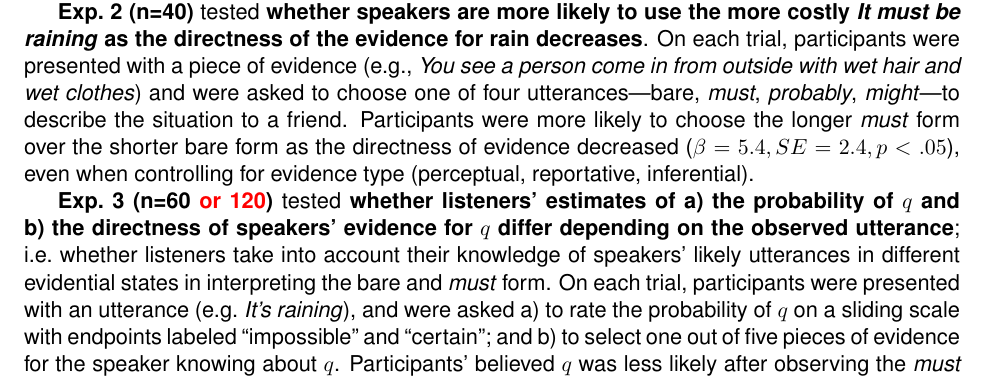
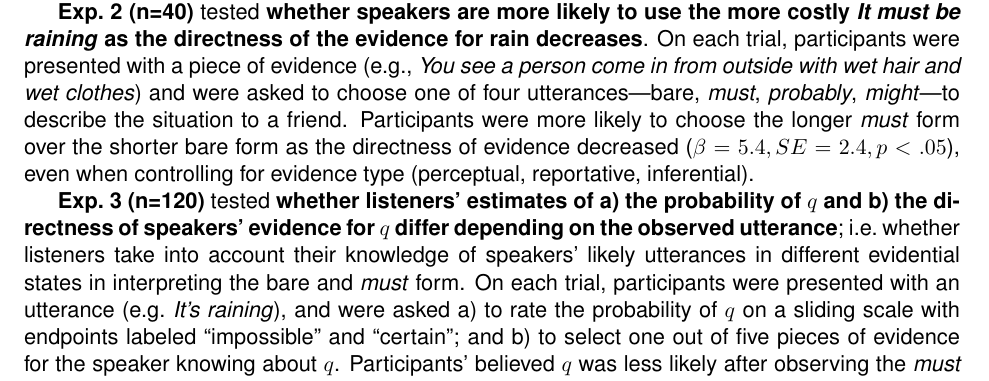
Before and after one commit to thegricean/modals, a LaTeX document (writing/2014/cuny_2015/CUNY_abstract.tex): part of page 1 of 2, cut so that both start at the same text. Compiled offline with pdfLaTeX.

Commit message:
updated cuny abstract

```diff
--- a/writing/2014/cuny_2015/CUNY_abstract.tex
+++ b/writing/2014/cuny_2015/CUNY_abstract.tex
@@ -103,7 +103,7 @@ In \textbf{Exp.~1 (n=\red{XXX})}, we collected estimates of the directness of a
 
 \textbf{Exp.~2 (n=40)} tested \textbf{whether speakers are more likely to use the more costly \textit{It must be raining} as the directness of the evidence for rain decreases}. On each trial, participants were presented with a piece of evidence (e.g., \textit{You see a person come in from outside with wet hair and wet clothes}) and were asked to choose one of four utterances---bare, \textit{must}, \textit{probably}, \textit{might}---to describe the situation to a friend. Participants were more likely to choose the longer \textit{must} form over the shorter bare form as the directness of evidence decreased ($\beta=5.4, SE=2.4, p<.05$), even when controlling for evidence type (perceptual, reportative, inferential).
 
-\textbf{Exp.~3 (n=60 \red{or 120})} tested \textbf{whether listeners' estimates of a) the probability of $q$ and b) the directness of speakers' evidence for $q$ differ depending on the observed utterance}; i.e.~whether listeners take into account their knowledge of speakers' likely utterances in different evidential states in interpreting the bare and \textit{must} form. On each trial, participants were presented with an utterance (e.g.~\textit{It's raining}), and were asked a) to rate the probability of $q$ on a sliding scale with endpoints labeled ``impossible" and ``certain"; and b) to select one out of five  pieces of evidence for the speaker knowing about $q$. Participants' believed $q$ was less likely after observing the \textit{must} utterance (\red{$\mu=XXX,sd=XXX$}) than after observing the bare utterance (\red{$\mu=XXX,sd=XXX, \beta=XXX, SE=XXX, p<XXX$}). In addition, average directness of evidence was lower after observing \textit{must} (\red{$\mu=XXX,sd=XXX$}) than after the bare utterance (\red{$\mu=XXX,sd=XXX, \beta=XXX, SE=XXX, p<XXX$}).
+\textbf{Exp.~3 (n=120)} tested \textbf{whether listeners' estimates of a) the probability of $q$ and b) the directness of speakers' evidence for $q$ differ depending on the observed utterance}; i.e.~whether listeners take into account their knowledge of speakers' likely utterances in different evidential states in interpreting the bare and \textit{must} form. On each trial, participants were presented with an utterance (e.g.~\textit{It's raining}), and were asked a) to rate the probability of $q$ on a sliding scale with endpoints labeled ``impossible" and ``certain"; and b) to select one out of five  pieces of evidence for the speaker knowing about $q$. Participants' believed $q$ was less likely after observing the \textit{must} utterance ($\mu=.65,sd=.21$) than after observing the bare utterance ($\mu=.86,sd=.15, \beta=-.21, SE=.02, t=-10.1, p<.0001$). In addition, average directness of evidence was lower after observing \textit{must} ($\mu=.78,sd=.12$) than after the bare utterance ($\mu=.87,sd=.1, \beta=-.08, SE=.01, t=-6.8, p<.0001$).
 
 Taken together, these results support an M-implicature account of the choice and interpretation of epistemic \textit{must}: the longer, marked, \textit{must} is interpreted by listeners as conveying the marked meaning that the speaker arrived at the conclusion that $q$ via an evidentially less certain route than if they had chosen the shorter, unmarked, bare form. We discuss how a formal model of rational inference in communication in the Bayesian/game-theoretic/information-theoretic tradition \cite{franke, goodman, levy, jaeger} can account for these results.
 
```
Also changed, not shown: writing/2014/cuny_2015/CUNY_abstract.pdf.
